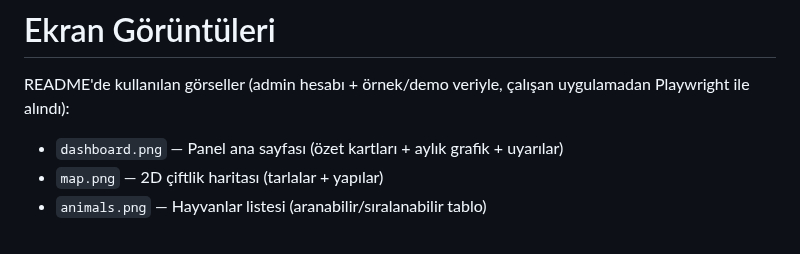
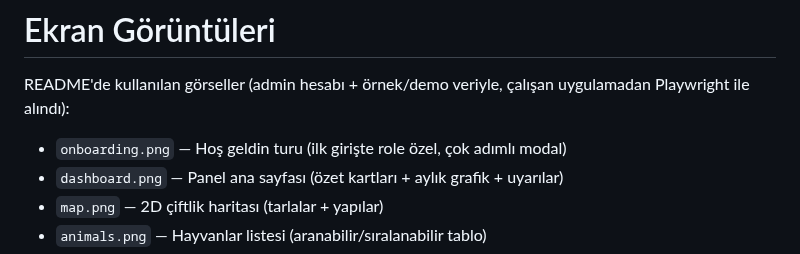
Before and after one commit to YusufKosarDev/ciftlik-pro, a Markdown page: docs/screenshots/README.md, the part around the change. Drawn GitHub-style.

```diff
--- a/docs/screenshots/README.md
+++ b/docs/screenshots/README.md
@@ -3,6 +3,7 @@
 README'de kullanılan görseller (admin hesabı + örnek/demo veriyle, çalışan
 uygulamadan Playwright ile alındı):
 
+- `onboarding.png` — Hoş geldin turu (ilk girişte role özel, çok adımlı modal)
 - `dashboard.png` — Panel ana sayfası (özet kartları + aylık grafik + uyarılar)
 - `map.png` — 2D çiftlik haritası (tarlalar + yapılar)
 - `animals.png` — Hayvanlar listesi (aranabilir/sıralanabilir tablo)
```
Also changed, not shown: README.md (+4 -0 lines), docs/screenshots/onboarding.png (added).
